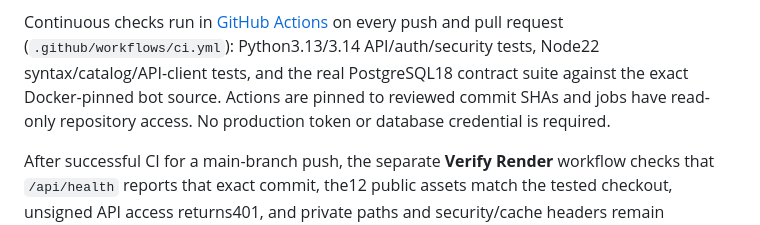
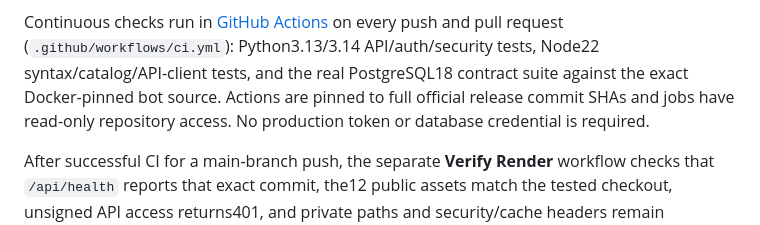
Before and after one commit to TheBigChanges/AutoReplyer-Web-App, a Markdown page: README.md, the part around one of its changes. GitHub-like rendering.

```diff
--- a/README.md
+++ b/README.md
@@ -101,7 +104,7 @@ Continuous checks run in [GitHub Actions](https://github.com/TheBigChanges/AutoR
 on every push and pull request (`.github/workflows/ci.yml`): Python3.13/3.14
 API/auth/security tests, Node22 syntax/catalog/API-client tests, and the real
 PostgreSQL18 contract suite against the exact Docker-pinned bot source. Actions
-are pinned to reviewed commit SHAs and jobs have read-only repository access.
+are pinned to full official release commit SHAs and jobs have read-only repository access.
 No production token or database credential is required.
 
 After successful CI for a main-branch push, the separate **Verify Render**
```
Also changed, not shown: other parts of README.md (+3 -0 lines), AUDIT.md (+16 -0 lines).
